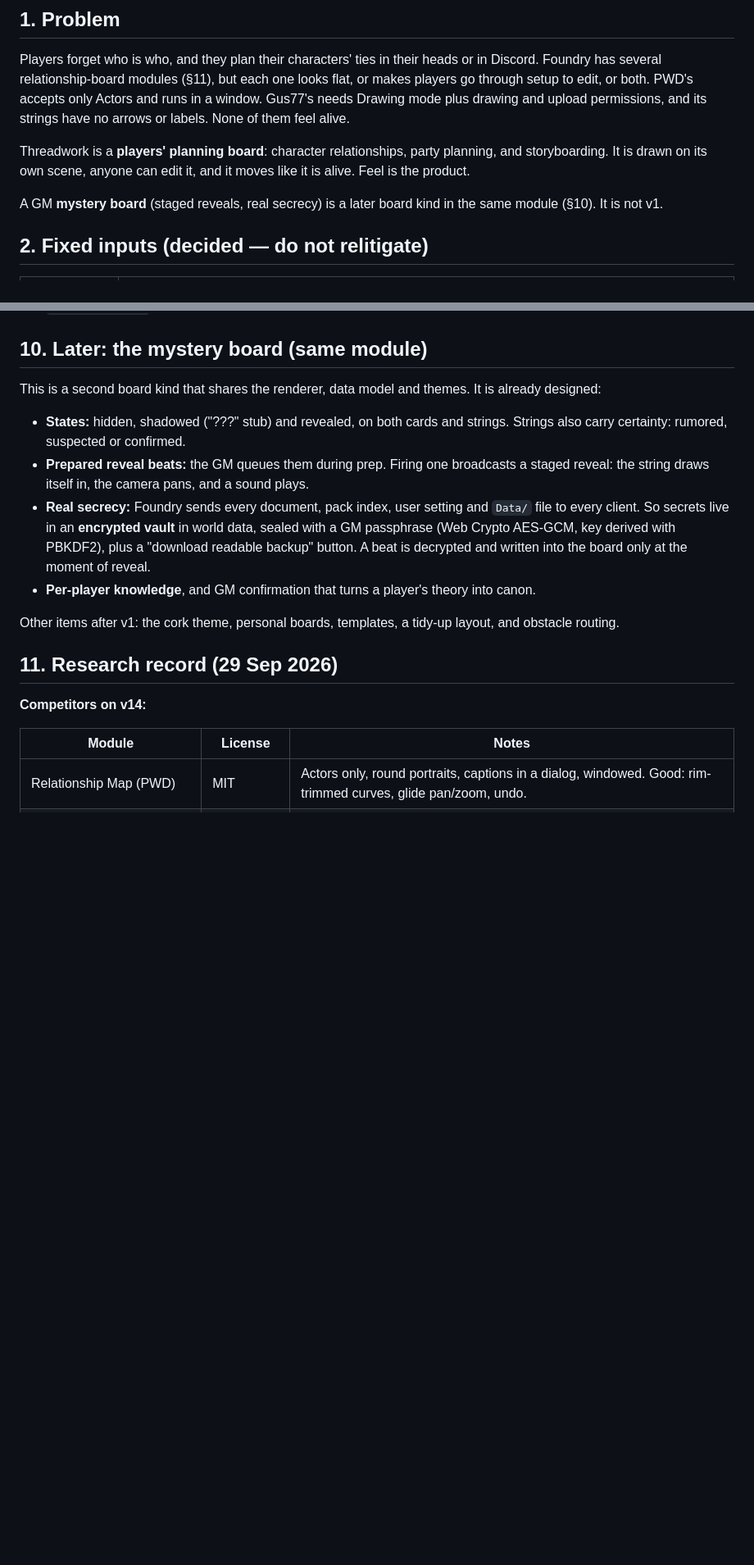
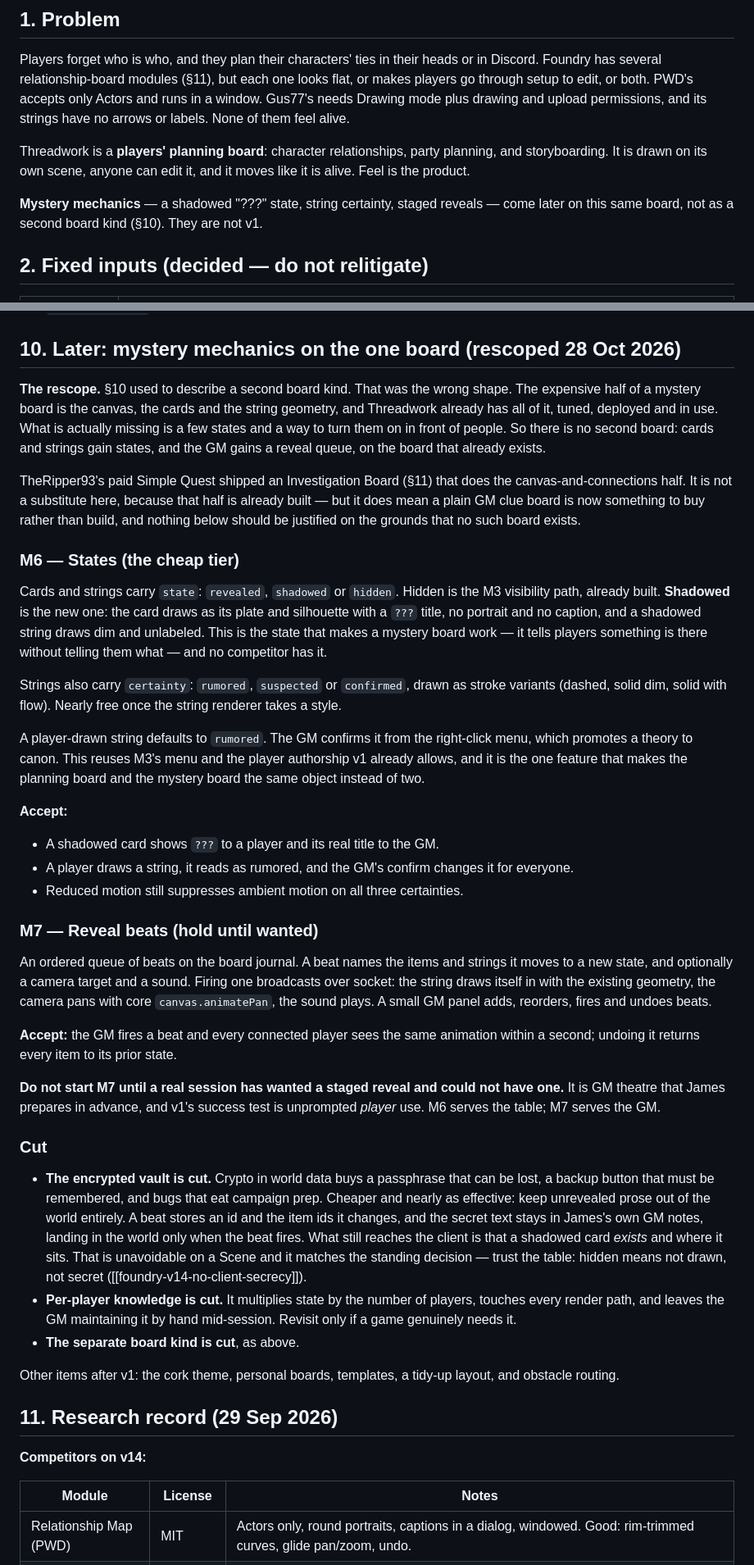
Before and after one commit to NidhCthon/threadwork, a Markdown page: SPEC.md, 2 parts joined by grey strips. Shown at 82% size. Rendered like a GitHub page; blank space fills up the shorter version.

Commit message:
Rescope section 10 around the board we already have
Section 10 described the mystery board as a second board kind sharing the
renderer. That made the work look far bigger than it is, and it made
TheRipper93's Simple Quest — which shipped an Investigation Board in 5.2.x,
an infinite canvas with items and connections — look like a competitor.
Both followed from the same mistake: the expensive half of a mystery board
is the canvas, the cards and the string geometry, and M1 through M4 already
built and tuned all of it. Simple Quest overlaps with work that is done, not
with work ahead.

So there is no second board. Cards and strings gain states and the GM gains
a reveal queue, on the board that is already live in the pathfinder world.

M6 (states) is the tier worth building: a shadowed "???" card, string
certainty, and a GM confirm that promotes a player's rumored string to
canon. The shadowed state is what makes a mystery board work at all, and no
competitor has it — Simple Quest only has hidden and revealed. The confirm
makes the planning board and the mystery board one object rather than two.

M7 (reveal beats) is gated: don't start it until a session has wanted a
staged reveal and could not have one. It is theatre the GM prepares, while
v1's success test is unprompted player use.

Cut outright: the encrypted vault, which buys a passphrase that can be lost
and bugs that eat prep, when keeping unrevealed prose out of the world costs
nothing; and per-player knowledge, which multiplies state by player count
and leaves the GM maintaining it mid-session.

```diff
--- a/SPEC.md
+++ b/SPEC.md
@@ -18,7 +18,7 @@ Players forget who is who, and they plan their characters' ties in their heads o
 
 Threadwork is a **players' planning board**: character relationships, party planning, and storyboarding. It is drawn on its own scene, anyone can edit it, and it moves like it is alive. Feel is the product.
 
-A GM **mystery board** (staged reveals, real secrecy) is a later board kind in the same module (§10). It is not v1.
+**Mystery mechanics** — a shadowed "???" state, string certainty, staged reveals — come later on this same board, not as a second board kind (§10). They are not v1.
 
 ## 2. Fixed inputs (decided — do not relitigate)
 
@@ -288,14 +288,38 @@ Deploy to the Lightsail box by hand, following the Poise & Break routine, and in
 - Bump `version` on every release.
 - **After the first install**, a GM enables Threadwork in the world through Manage Modules. The server auto-launches `exalted-essence`, so the pathfinder world has to be launched from Setup.
 
-## 10. Later: the mystery board (same module)
+## 10. Later: mystery mechanics on the one board (rescoped 28 Oct 2026)
 
-This is a second board kind that shares the renderer, data model and themes. It is already designed:
+**The rescope.** §10 used to describe a second board kind. That was the wrong shape. The expensive half of a mystery board is the canvas, the cards and the string geometry, and Threadwork already has all of it, tuned, deployed and in use. What is actually missing is a few states and a way to turn them on in front of people. So there is no second board: cards and strings gain states, and the GM gains a reveal queue, on the board that already exists.
 
-- **States:** hidden, shadowed ("???" stub) and revealed, on both cards and strings. Strings also carry certainty: rumored, suspected or confirmed.
-- **Prepared reveal beats:** the GM queues them during prep. Firing one broadcasts a staged reveal: the string draws itself in, the camera pans, and a sound plays.
-- **Real secrecy:** Foundry sends every document, pack index, user setting and `Data/` file to every client. So secrets live in an **encrypted vault** in world data, sealed with a GM passphrase (Web Crypto AES-GCM, key derived with PBKDF2), plus a "download readable backup" button. A beat is decrypted and written into the board only at the moment of reveal.
-- **Per-player knowledge**, and GM confirmation that turns a player's theory into canon.
+TheRipper93's paid Simple Quest shipped an Investigation Board (§11) that does the canvas-and-connections half. It is not a substitute here, because that half is already built — but it does mean a plain GM clue board is now something to buy rather than build, and nothing below should be justified on the grounds that no such board exists.
+
+### M6 — States (the cheap tier)
+
+Cards and strings carry `state`: `revealed`, `shadowed` or `hidden`. Hidden is the M3 visibility path, already built. **Shadowed** is the new one: the card draws as its plate and silhouette with a `???` title, no portrait and no caption, and a shadowed string draws dim and unlabeled. This is the state that makes a mystery board work — it tells players something is there without telling them what — and no competitor has it.
+
+Strings also carry `certainty`: `rumored`, `suspected` or `confirmed`, drawn as stroke variants (dashed, solid dim, solid with flow). Nearly free once the string renderer takes a style.
+
+A player-drawn string defaults to `rumored`. The GM confirms it from the right-click menu, which promotes a theory to canon. This reuses M3's menu and the player authorship v1 already allows, and it is the one feature that makes the planning board and the mystery board the same object instead of two.
+
+**Accept:**
+- A shadowed card shows `???` to a player and its real title to the GM.
+- A player draws a string, it reads as rumored, and the GM's confirm changes it for everyone.
+- Reduced motion still suppresses ambient motion on all three certainties.
+
+### M7 — Reveal beats (hold until wanted)
+
+An ordered queue of beats on the board journal. A beat names the items and strings it moves to a new state, and optionally a camera target and a sound. Firing one broadcasts over socket: the string draws itself in with the existing geometry, the camera pans with core `canvas.animatePan`, the sound plays. A small GM panel adds, reorders, fires and undoes beats.
+
+**Accept:** the GM fires a beat and every connected player sees the same animation within a second; undoing it returns every item to its prior state.
+
+**Do not start M7 until a real session has wanted a staged reveal and could not have one.** It is GM theatre that James prepares in advance, and v1's success test is unprompted *player* use. M6 serves the table; M7 serves the GM.
+
+### Cut
+
+- **The encrypted vault is cut.** Crypto in world data buys a passphrase that can be lost, a backup button that must be remembered, and bugs that eat campaign prep. Cheaper and nearly as effective: keep unrevealed prose out of the world entirely. A beat stores an id and the item ids it changes, and the secret text stays in James's own GM notes, landing in the world only when the beat fires. What still reaches the client is that a shadowed card *exists* and where it sits. That is unavoidable on a Scene and it matches the standing decision — trust the table: hidden means not drawn, not secret ([[foundry-v14-no-client-secrecy]]).
+- **Per-player knowledge is cut.** It multiplies state by the number of players, touches every render path, and leaves the GM maintaining it by hand mid-session. Revisit only if a game genuinely needs it.
+- **The separate board kind is cut**, as above.
 
 Other items after v1: the cork theme, personal boards, templates, a tidy-up layout, and obstacle routing.
 
```
Also changed, not shown: other parts of SPEC.md (+2 -1 lines).
